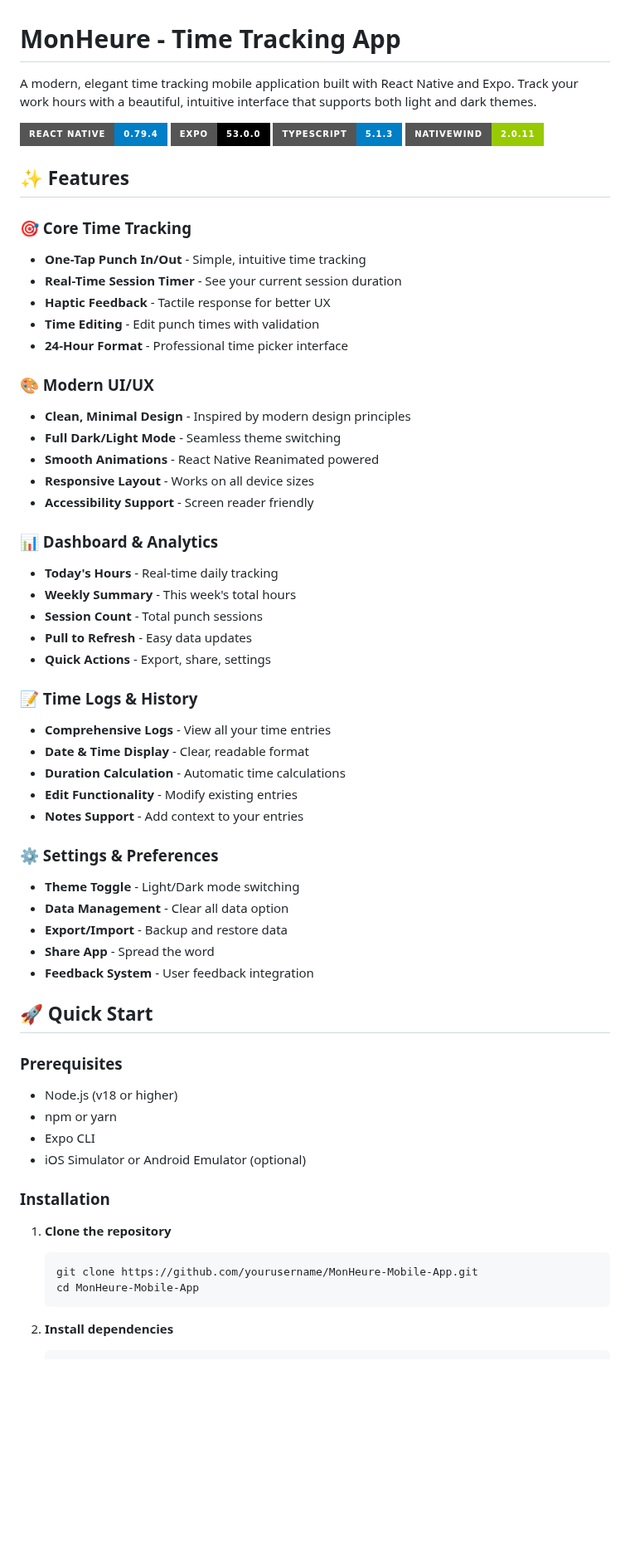
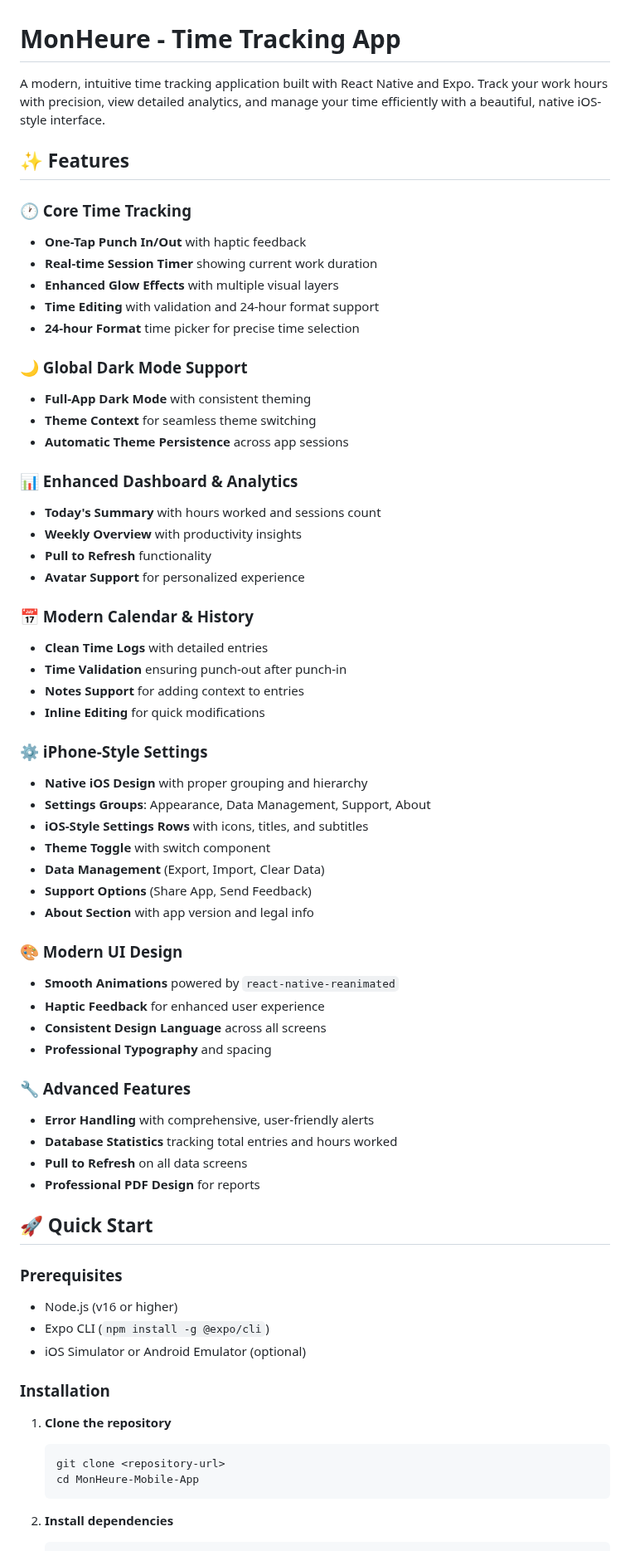
Before and after one commit to mahimrahman/MonHeure-Mobile-App, a Markdown page: README.md, the part around one of its changes. Shown at 83% size. Rendered like a GitHub page; badges without logos; blank space fills up the shorter version.

````diff
--- a/README.md
+++ b/README.md
@@ -1,62 +1,66 @@
 # MonHeure - Time Tracking App
 
-A modern, elegant time tracking mobile application built with React Native and Expo. Track your work hours with a beautiful, intuitive interface that supports both light and dark themes.
-
-![MonHeure App](https://img.shields.io/badge/React%20Native-0.79.4-blue?style=for-the-badge&logo=react)
-![Expo](https://img.shields.io/badge/Expo-53.0.0-black?style=for-the-badge&logo=expo)
-![TypeScript](https://img.shields.io/badge/TypeScript-5.1.3-blue?style=for-the-badge&logo=typescript)
-![NativeWind](https://img.shields.io/badge/NativeWind-2.0.11-green?style=for-the-badge)
+A modern, intuitive time tracking application built with React Native and Expo. Track your work hours with precision, view detailed analytics, and manage your time efficiently with a beautiful, native iOS-style interface.
 
 ## ✨ Features
 
-### 🎯 Core Time Tracking
-- **One-Tap Punch In/Out** - Simple, intuitive time tracking
-- **Real-Time Session Timer** - See your current session duration
-- **Haptic Feedback** - Tactile response for better UX
-- **Time Editing** - Edit punch times with validation
-- **24-Hour Format** - Professional time picker interface
+### 🕐 Core Time Tracking
+- **One-Tap Punch In/Out** with haptic feedback
+- **Real-time Session Timer** showing current work duration
+- **Enhanced Glow Effects** with multiple visual layers
+- **Time Editing** with validation and 24-hour format support
+- **24-hour Format** time picker for precise time selection
 
-### 🎨 Modern UI/UX
-- **Clean, Minimal Design** - Inspired by modern design principles
-- **Full Dark/Light Mode** - Seamless theme switching
-- **Smooth Animations** - React Native Reanimated powered
-- **Responsive Layout** - Works on all device sizes
-- **Accessibility Support** - Screen reader friendly
+### 🌙 Global Dark Mode Support
+- **Full-App Dark Mode** with consistent theming
+- **Theme Context** for seamless theme switching
+- **Automatic Theme Persistence** across app sessions
 
-### 📊 Dashboard & Analytics
-- **Today's Hours** - Real-time daily tracking
-- **Weekly Summary** - This week's total hours
-- **Session Count** - Total punch sessions
-- **Pull to Refresh** - Easy data updates
-- **Quick Actions** - Export, share, settings
+### 📊 Enhanced Dashboard & Analytics
+- **Today's Summary** with hours worked and sessions count
+- **Weekly Overview** with productivity insights
+- **Pull to Refresh** functionality
+- **Avatar Support** for personalized experience
 
-### 📝 Time Logs & History
-- **Comprehensive Logs** - View all your time entries
-- **Date & Time Display** - Clear, readable format
-- **Duration Calculation** - Automatic time calculations
-- **Edit Functionality** - Modify existing entries
-- **Notes Support** - Add context to your entries
+### 📅 Modern Calendar & History
+- **Clean Time Logs** with detailed entries
+- **Time Validation** ensuring punch-out after punch-in
+- **Notes Support** for adding context to entries
+- **Inline Editing** for quick modifications
 
-### ⚙️ Settings & Preferences
-- **Theme Toggle** - Light/Dark mode switching
-- **Data Management** - Clear all data option
-- **Export/Import** - Backup and restore data
-- **Share App** - Spread the word
-- **Feedback System** - User feedback integration
+### ⚙️ iPhone-Style Settings
+- **Native iOS Design** with proper grouping and hierarchy
+- **Settings Groups**: Appearance, Data Management, Support, About
+- **iOS-Style Settings Rows** with icons, titles, and subtitles
+- **Theme Toggle** with switch component
+- **Data Management** (Export, Import, Clear Data)
+- **Support Options** (Share App, Send Feedback)
+- **About Section** with app version and legal info
+
+### 🎨 Modern UI Design
+- **Smooth Animations** powered by `react-native-reanimated`
+- **Haptic Feedback** for enhanced user experience
+- **Consistent Design Language** across all screens
+- **Professional Typography** and spacing
+
+### 🔧 Advanced Features
+- **Error Handling** with comprehensive, user-friendly alerts
+- **Database Statistics** tracking total entries and hours worked
+- **Pull to Refresh** on all data screens
+- **Professional PDF Design** for reports
 
 ## 🚀 Quick Start
 
 ### Prerequisites
-- Node.js (v18 or higher)
-- npm or yarn
-- Expo CLI
+- Node.js (v16 or higher)
+- Expo CLI (`npm install -g @expo/cli`)
 - iOS Simulator or Android Emulator (optional)
 
 ### Installation
 
 1. **Clone the repository**
    ```bash
-   git clone https://github.com/yourusername/MonHeure-Mobile-App.git
+   git clone <repository-url>
    cd MonHeure-Mobile-App
    ```
 
````
Also changed, not shown: other parts of README.md (+150 -151 lines).
